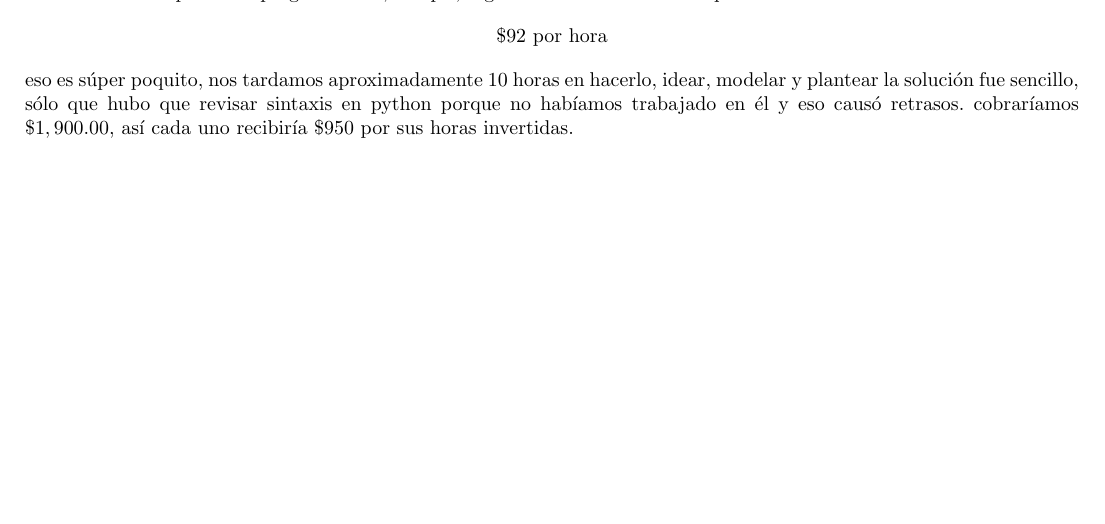
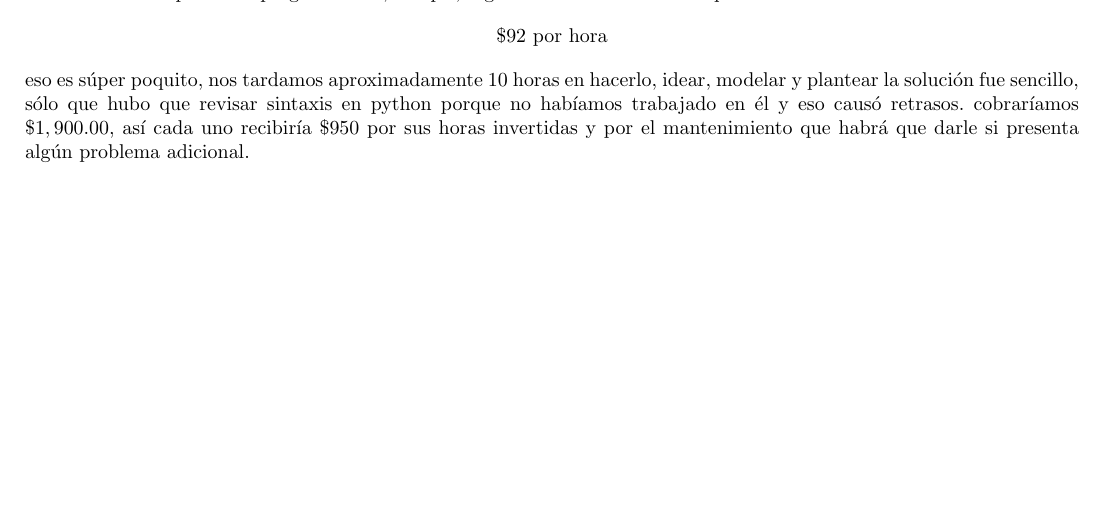
Before and after one commit to arielmerin/AirportsWeather, a LaTeX document (pdf/reporte.tex): part of page 6 of 6, cut so that both start at the same text. Compiled offline with pdfLaTeX.

Commit message:
Cambios en el cobro justificando el mantenimiento

```diff
--- a/pdf/reporte.tex
+++ b/pdf/reporte.tex
@@ -271,5 +271,5 @@ Podemos hablar de varias mejoras a este proyecto, pues está elaborado justo par
 Para ponderar el cobro por este pequeño programa hemos decidido seguir la sugerencia de buscar el salario promedio en latinoamérica para unx programadorx, así que, según \textit{talent.com}\footnote{https://mx.talent.com/salary?job=Programador\#} el salario promedio es de
 \[  \$ 92 \text{  por hora} \]
 eso es súper poquito, nos tardamos aproximadamente 10 horas en hacerlo, idear, modelar y plantear la solución fue sencillo, sólo que hubo que revisar sintaxis en python porque no habíamos trabajado en él y eso causó retrasos.
-cobraríamos $ \$1,900.00 $, así cada uno recibiría $ \$ 950 $ por sus horas invertidas.
+cobraríamos $ \$1,900.00 $, así cada uno recibiría $ \$ 950 $ por sus horas invertidas y por el mantenimiento que habrá que darle si presenta algún problema adicional.
 \end{document}
```
